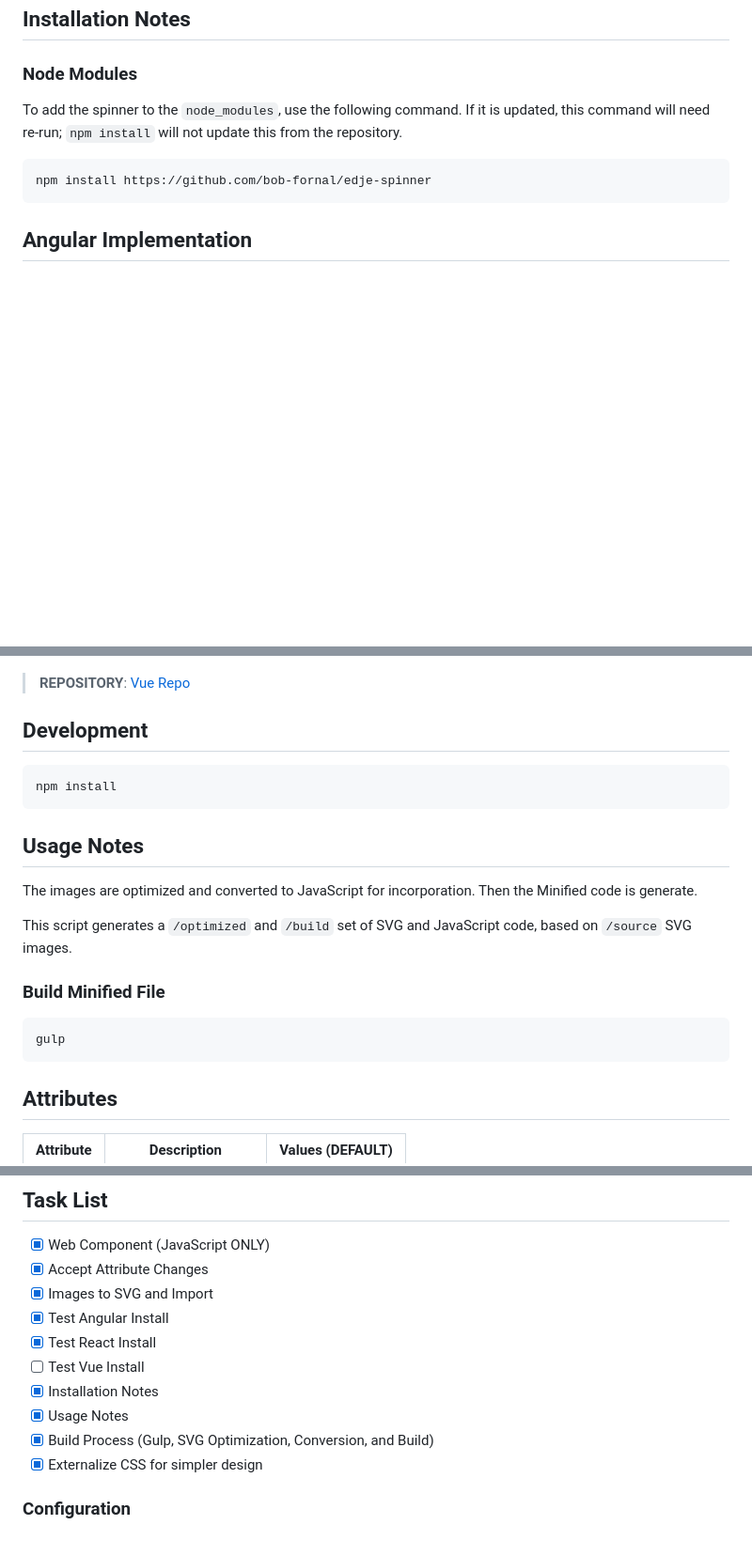
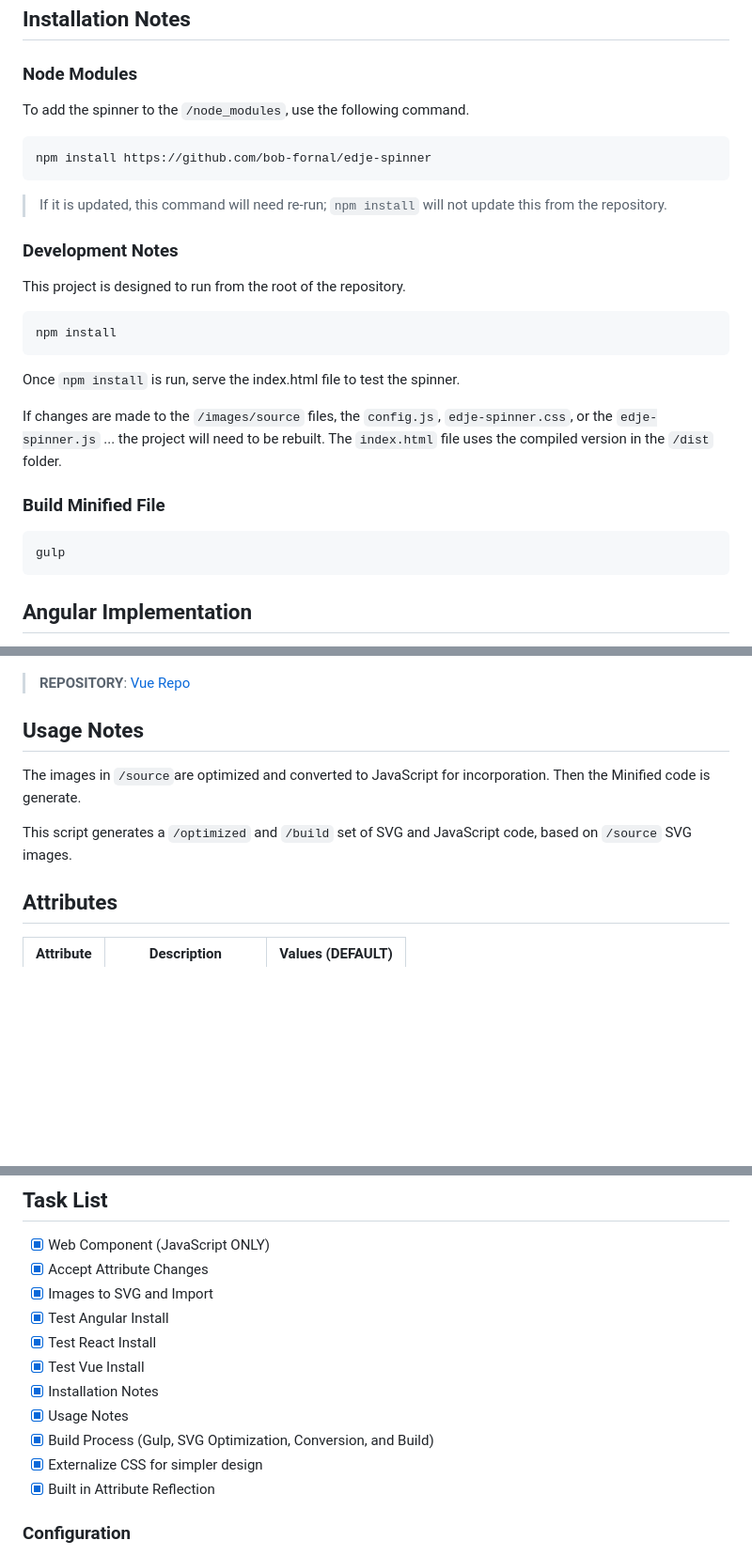
Before and after one commit to bob-fornal/edje-spinner, a Markdown page: README.md, 3 parts joined by grey strips. Shown: that part at 94% size. Drawn GitHub-style; blank space fills up the shorter version.

````diff
--- a/README.md
+++ b/README.md
@@ -12,10 +12,30 @@ The concept is to have a series of spinners for Leading EDJE, built into one pla
 
 ### Node Modules
 
-To add the spinner to the `node_modules`, use the following command. If it is updated, this command will need re-run; `npm install` will not update this from the repository.
+To add the spinner to the `/node_modules`, use the following command.
 
 ```script
 npm install https://github.com/bob-fornal/edje-spinner
+```
+
+> If it is updated, this command will need re-run; `npm install` will not update this from the repository.
+
+### Development Notes
+
+This project is designed to run from the root of the repository.
+
+```script
+npm install
+```
+
+Once `npm install` is run, serve the index.html file to test the spinner.
+
+If changes are made to the `/images/source` files, the `config.js`, `edje-spinner.css`, or the `edje-spinner.js` ... the project will need to be rebuilt. The `index.html` file uses the compiled version in the `/dist` folder.
+
+### Build Minified File
+
+```script
+gulp
 ```
 
 ## Angular Implementation
@@ -78,23 +98,11 @@ Here is implementation code ...
 
 > **REPOSITORY**: [Vue Repo](https://github.com/bob-fornal/edje-spinner-vue)
 
-## Development
-
-```script
-npm install
-```
-
 ## Usage Notes
 
-The images are optimized and converted to JavaScript for incorporation. Then the Minified code is generate.
+The images in `/source`are optimized and converted to JavaScript for incorporation. Then the Minified code is generate.
 
 This script generates a `/optimized` and `/build` set of SVG and JavaScript code, based on `/source` SVG images.
-
-### Build Minified File
-
-```script
-gulp
-```
 
 ## Attributes
 
@@ -122,11 +130,12 @@ gulp
 - [x] Images to SVG and Import
 - [x] Test Angular Install
 - [x] Test React Install
-- [ ] Test Vue Install
+- [x] Test Vue Install
 - [x] Installation Notes
 - [x] Usage Notes
 - [x] Build Process (Gulp, SVG Optimization, Conversion, and Build)
 - [x] Externalize CSS for simpler design
+- [x] Built in Attribute Reflection
 
 ### Configuration
 
````
Also changed, not shown: other parts of README.md (+2 -2 lines).
